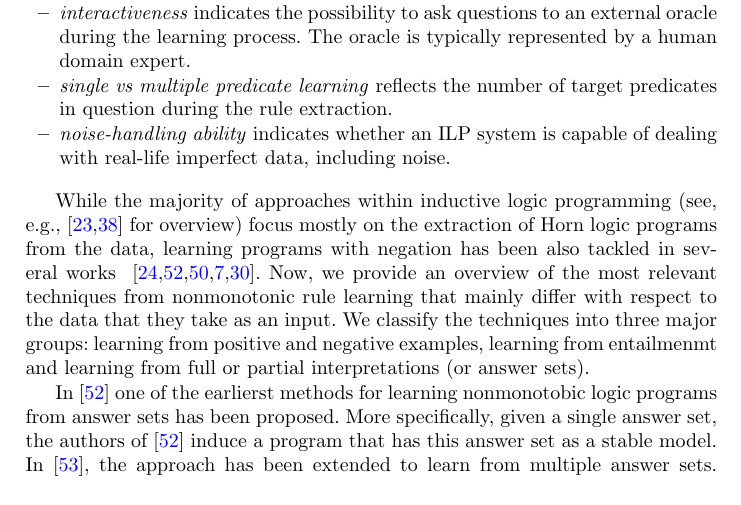
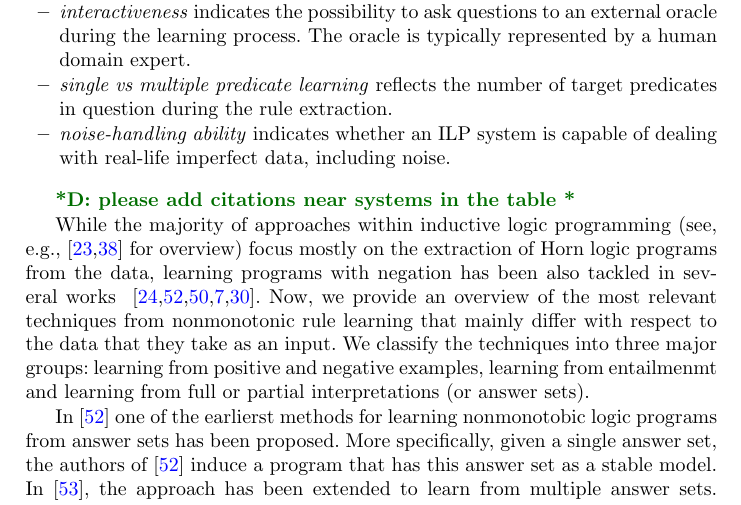
Before and after one commit to hovinhthinh/RW_2018_Rules_KG, a LaTeX thesis (main.tex, which reads sections/03_rules_reasoning.tex): part of page 8 of 25, cut so that both start at the same text. Compiled offline with pdfLaTeX.

Commit message:
added a comment

```diff
--- a/sections/03_rules_reasoning.tex
+++ b/sections/03_rules_reasoning.tex
@@ -164,6 +164,7 @@ dealing with real-life imperfect data, including noise. %Even though data incorr
 \end{itemize}
 
 \input{tables/ilp_overview}
+\ds{please add citations near systems in the table}
 
 While the majority of approaches within inductive logic programming (see, e.g., \cite{DBLP:journals/cacm/GulwaniHKMSZ15,DBLP:journals/ml/MuggletonRPBFIS12} for overview) focus mostly on the extraction of Horn logic programs from the data, learning programs with negation has been also tackled in several works % mainly in the three major Several approaches  introduced to extend Horn ILP into richer nonmonotonic logic formalisms such as
 ~\cite{DBLP:conf/ijcai/InoueK97,DBLP:journals/tocl/Sakama05,XHAIL,CorapiRL10,ILASP_system}. % Once ILP programs are extended to nonmonotonic programs, they are interpreted under the answer set semantics explained in Section~\ref{sec:reasoning}~\cite{Shakerin2018}.
```
